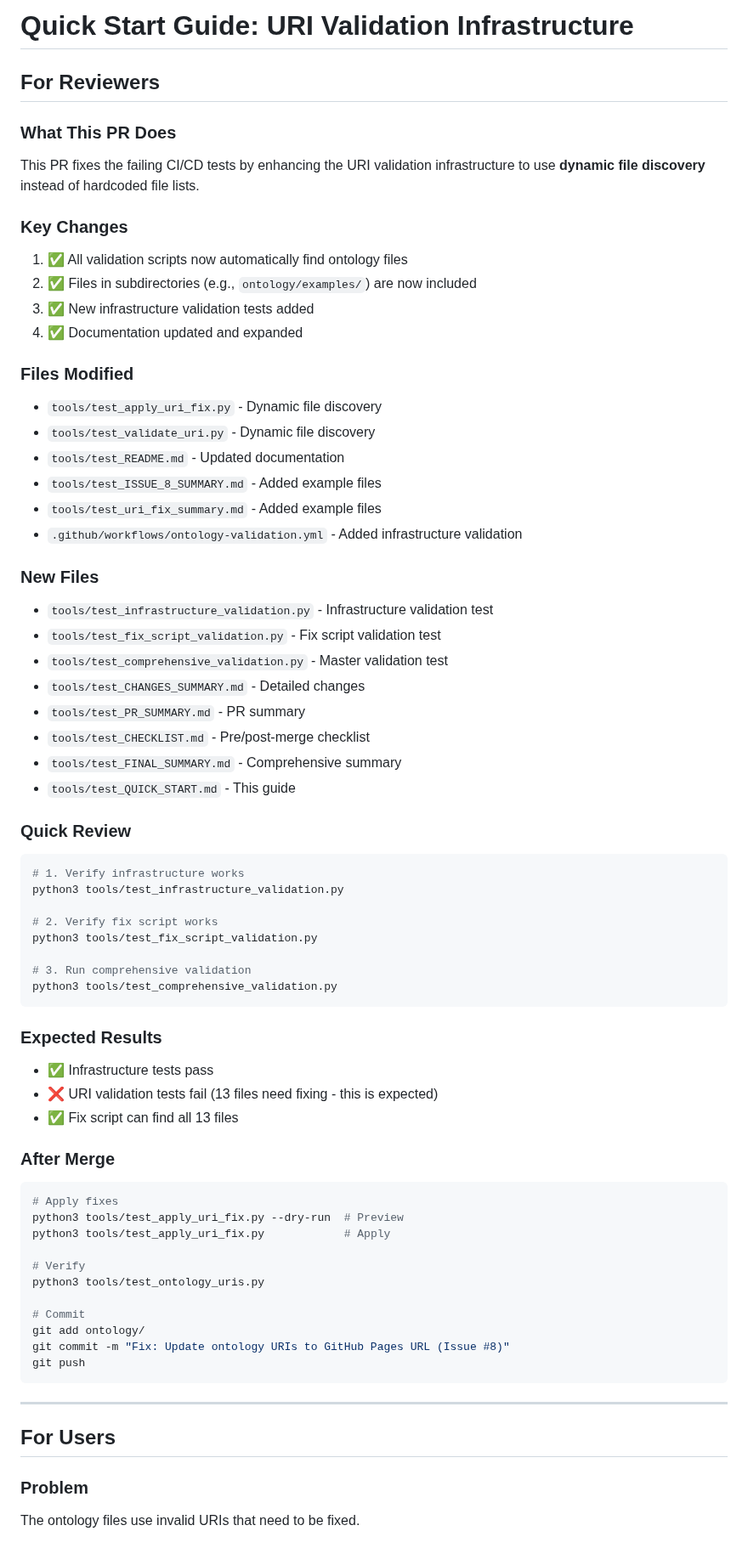
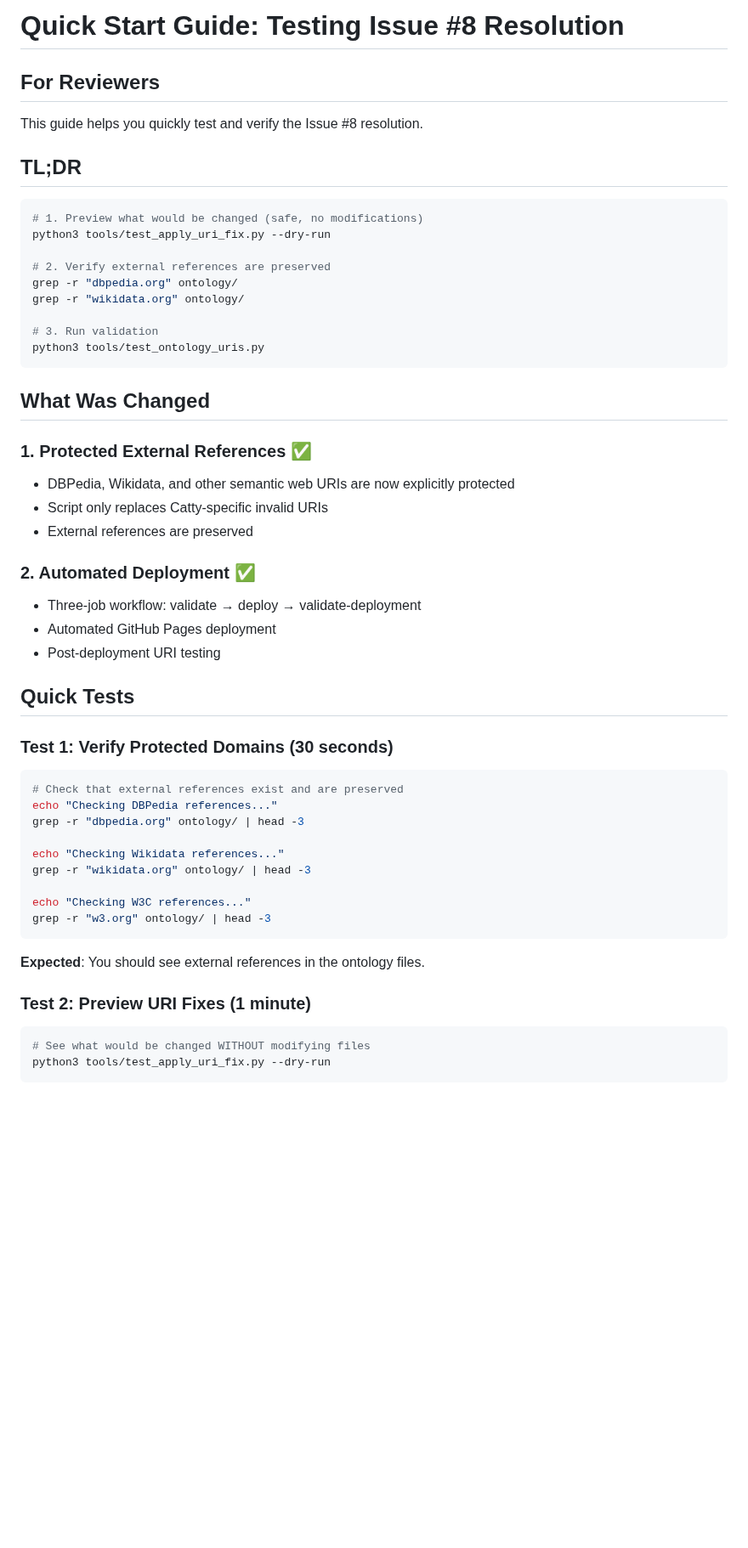
Before and after one commit to metavacua/CategoricalReasoner, a Markdown page: tools/test_QUICK_START.md, the part around one of its changes. Shown at 85% size. Drawn GitHub-style; blank space fills up the shorter version.

Commit message:
Replace content of tools/test_QUICK_START.md [skip ci]

````diff
--- a/tools/test_QUICK_START.md
+++ b/tools/test_QUICK_START.md
@@ -1,70 +1,57 @@
-# Quick Start Guide: URI Validation Infrastructure
+# Quick Start Guide: Testing Issue #8 Resolution
 
 ## For Reviewers
 
-### What This PR Does
-This PR fixes the failing CI/CD tests by enhancing the URI validation infrastructure to use **dynamic file discovery** instead of hardcoded file lists.
+This guide helps you quickly test and verify the Issue #8 resolution.
 
-### Key Changes
-1. ✅ All validation scripts now automatically find ontology files
-2. ✅ Files in subdirectories (e.g., `ontology/examples/`) are now included
-3. ✅ New infrastructure validation tests added
-4. ✅ Documentation updated and expanded
+## TL;DR
 
-### Files Modified
-- `tools/test_apply_uri_fix.py` - Dynamic file discovery
-- `tools/test_validate_uri.py` - Dynamic file discovery
-- `tools/test_README.md` - Updated documentation
-- `tools/test_ISSUE_8_SUMMARY.md` - Added example files
-- `tools/test_uri_fix_summary.md` - Added example files
-- `.github/workflows/ontology-validation.yml` - Added infrastructure validation
+```bash
+# 1. Preview what would be changed (safe, no modifications)
+python3 tools/test_apply_uri_fix.py --dry-run
 
-### New Files
-- `tools/test_infrastructure_validation.py` - Infrastructure validation test
-- `tools/test_fix_script_validation.py` - Fix script validation test
-- `tools/test_comprehensive_validation.py` - Master validation test
-- `tools/test_CHANGES_SUMMARY.md` - Detailed changes
-- `tools/test_PR_SUMMARY.md` - PR summary
-- `tools/test_CHECKLIST.md` - Pre/post-merge checklist
-- `tools/test_FINAL_SUMMARY.md` - Comprehensive summary
-- `tools/test_QUICK_START.md` - This guide
+# 2. Verify external references are preserved
+grep -r "dbpedia.org" ontology/
+grep -r "wikidata.org" ontology/
 
-### Quick Review
-```bash
-# 1. Verify infrastructure works
-python3 tools/test_infrastructure_validation.py
-
-# 2. Verify fix script works
-python3 tools/test_fix_script_validation.py
-
-# 3. Run comprehensive validation
-python3 tools/test_comprehensive_validation.py
+# 3. Run validation
+python3 tools/test_ontology_uris.py
 ```
 
-### Expected Results
-- ✅ Infrastructure tests pass
-- ❌ URI validation tests fail (13 files need fixing - this is expected)
-- ✅ Fix script can find all 13 files
+## What Was Changed
 
-### After Merge
+### 1. Protected External References ✅
+- DBPedia, Wikidata, and other semantic web URIs are now explicitly protected
+- Script only replaces Catty-specific invalid URIs
+- External references are preserved
+
+### 2. Automated Deployment ✅
+- Three-job workflow: validate → deploy → validate-deployment
+- Automated GitHub Pages deployment
+- Post-deployment URI testing
+
+## Quick Tests
+
+### Test 1: Verify Protected Domains (30 seconds)
+
 ```bash
-# Apply fixes
-python3 tools/test_apply_uri_fix.py --dry-run  # Preview
-python3 tools/test_apply_uri_fix.py            # Apply
+# Check that external references exist and are preserved
+echo "Checking DBPedia references..."
+grep -r "dbpedia.org" ontology/ | head -3
 
-# Verify
-python3 tools/test_ontology_uris.py
+echo "Checking Wikidata references..."
+grep -r "wikidata.org" ontology/ | head -3
 
-# Commit
-git add ontology/
-git commit -m "Fix: Update ontology URIs to GitHub Pages URL (Issue #8)"
-git push
+echo "Checking W3C references..."
+grep -r "w3.org" ontology/ | head -3
 ```
 
----
+**Expected**: You should see external references in the ontology files.
 
-## For Users
+### Test 2: Preview URI Fixes (1 minute)
 
-### Problem
-The ontology files use invalid URIs that need to be fixed.
+```bash
+# See what would be changed WITHOUT modifying files
+python3 tools/test_apply_uri_fix.py --dry-run
+```
 
````
Also changed, not shown: other parts of tools/test_QUICK_START.md (+148 -118 lines).
